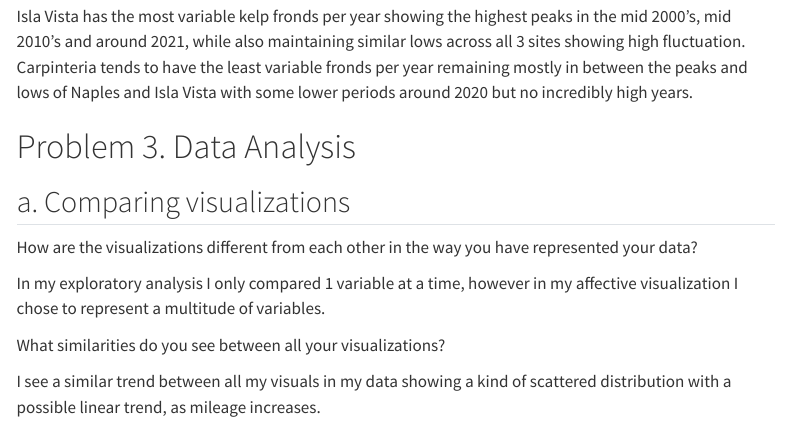
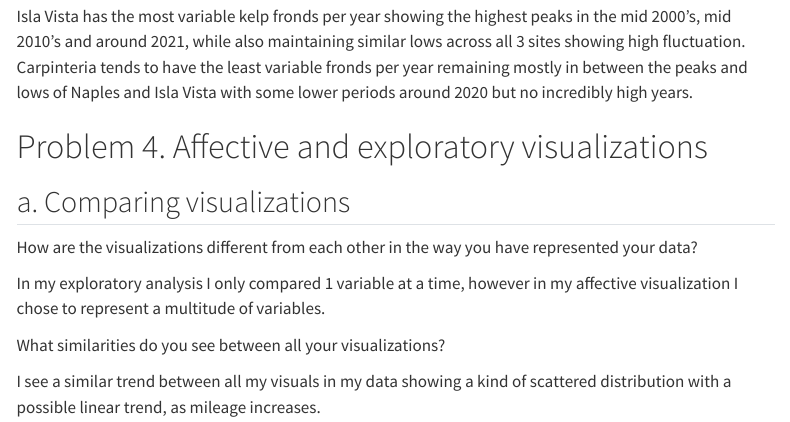
Before and after one commit to talularwilmot/ENVS-193DS_winter-2026_final, a Quarto document (code/Final.qmd): the page in a window 1100 px wide, from 2880 px down. Rendered offline with R 4.5, knitr and Pandoc in place of Quarto, with nearby package versions; some code elsewhere in the file could not run offline; menus at the side of the page are left out; long lines of code are wrapped; column names are cleaned by a stand-in for the janitor package.

Commit message:
change the name of problem 4

```diff
--- a/code/Final.qmd
+++ b/code/Final.qmd
@@ -106,7 +106,7 @@ ggplot(data = kelp_clean, # used clean data
 
 Isla Vista has the most variable kelp fronds per year showing the highest peaks in the mid 2000's, mid 2010's and around 2021, while also maintaining similar lows across all 3 sites showing high fluctuation. Carpinteria tends to have the least variable fronds per year remaining mostly in between the peaks and lows of Naples and Isla Vista with some lower periods around 2020 but no incredibly high years.
 
-# Problem 3. Data Analysis
+# Problem 4. Affective and exploratory visualizations
 
 ## a. Comparing visualizations
 
```
Also changed, not shown: code/Final.html.
